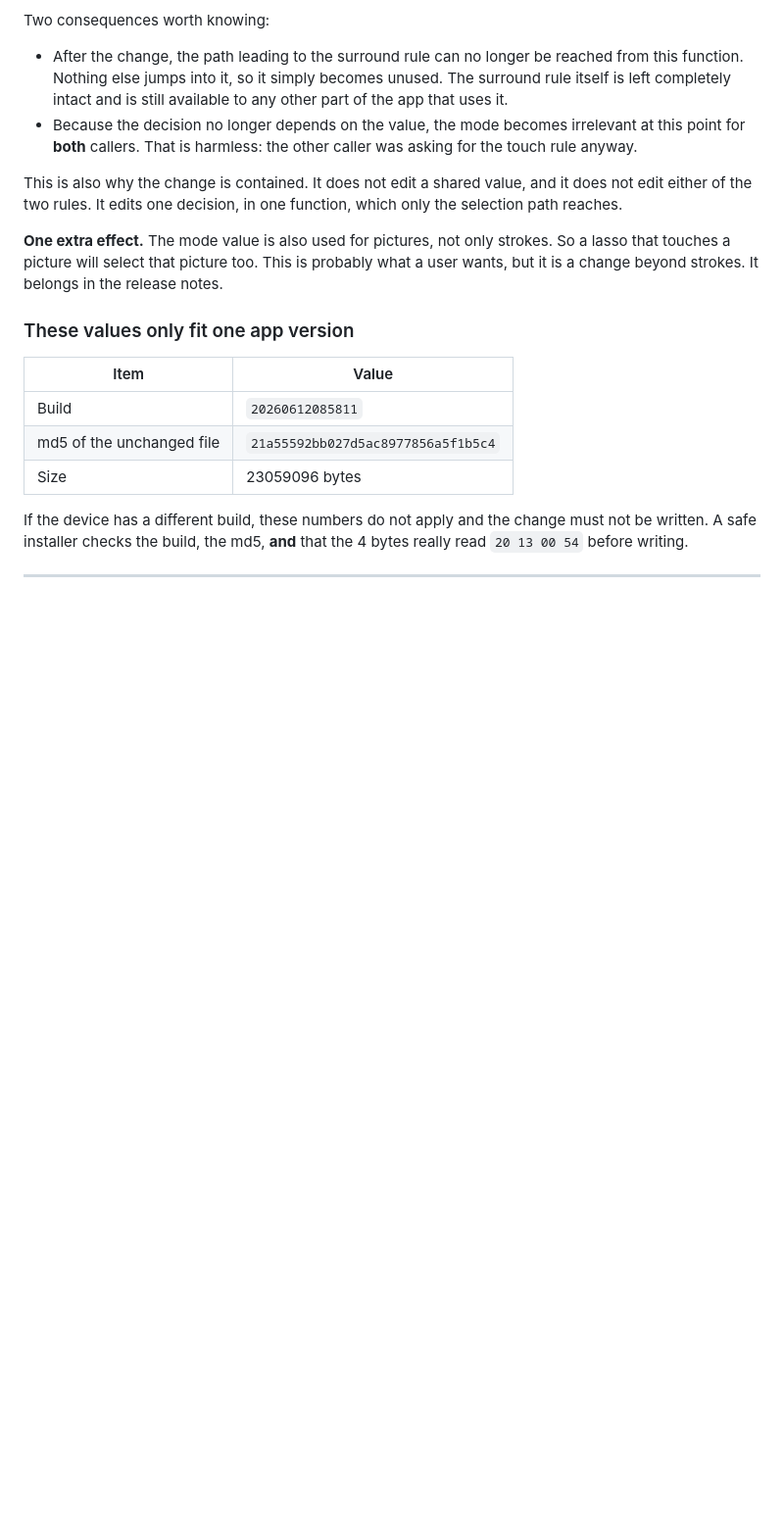
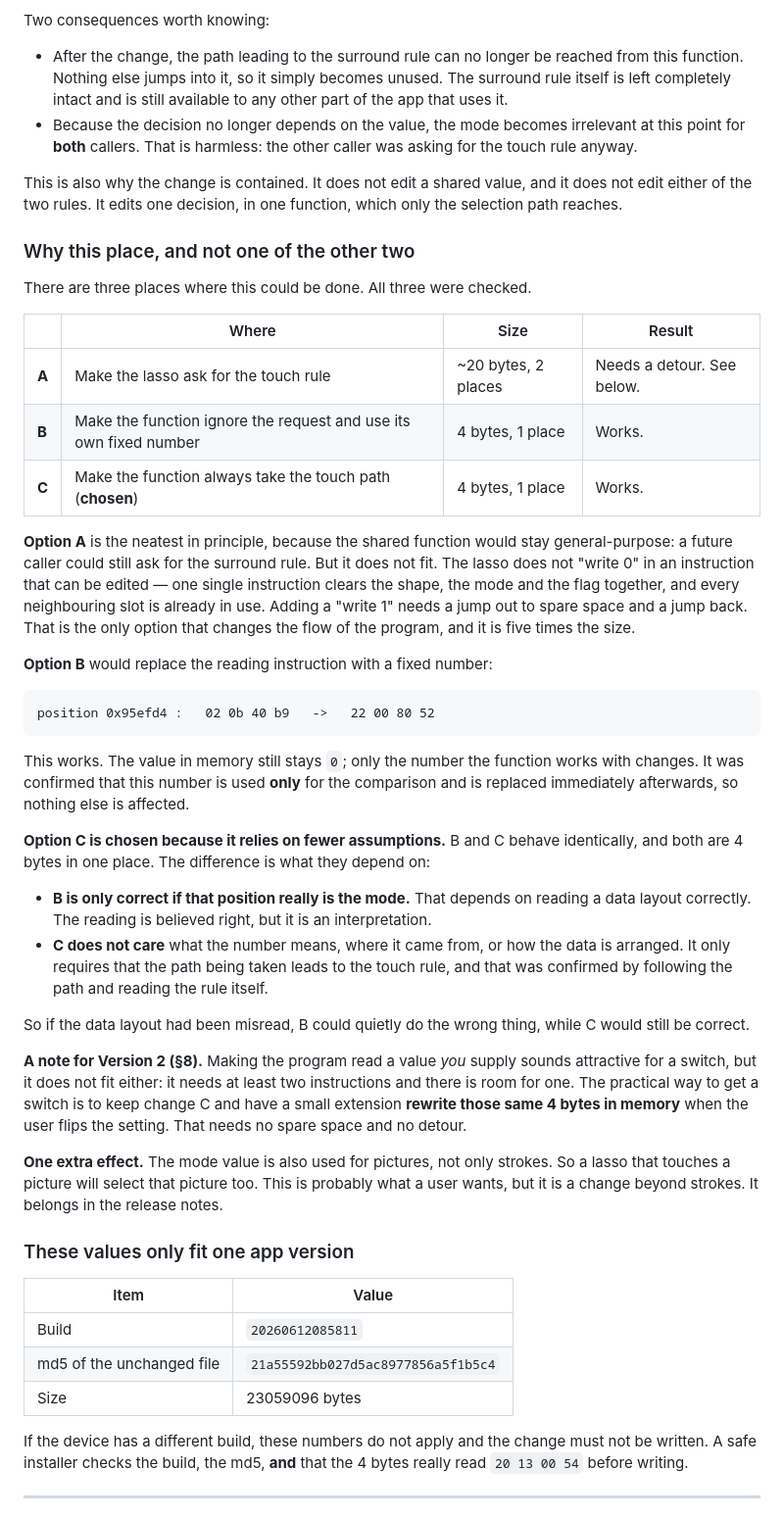
Before and after one commit to YanGeruch/pinnedPageSleepScreen, a Markdown page: docs/lasso-touch-select-spec.md, the part around the change. Shown at 98% size. Drawn GitHub-style; blank space fills up the shorter version.

Commit message:
Spec: record why the decision site was chosen over the value or the read
The user asked whether to change the value at its source so both callers pass 1, or to
force the read so the function uses an injected constant instead. Both were worked out
concretely and the comparison is now recorded so it is not re-litigated.

Three options exist. Changing the value at the source is neatest in principle, since the
shared function would stay general-purpose, but it does not fit: one instruction clears
the shape, mode and flag together and every neighbouring slot is live, so it needs a
detour out and back -- about 20 bytes across two places, and the only option that alters
program flow. Forcing the read works in place (0x95efd4, 02 0b 40 b9 -> 22 00 80 52) and
was verified safe, since that value feeds only the comparison and is overwritten
immediately after.

Forcing the read and forcing the decision behave identically and are both 4 bytes in one
place, so the tie is broken on assumptions rather than effect. Forcing the read is only
correct if that position really is the mode, which depends on reading a data layout
correctly. Forcing the decision does not depend on the layout at all -- it only requires
that the path taken leads to the touch rule, which was confirmed by following it and
reading the rule. So the decision site is the more conservative choice and stays.

Also noted for Version 2 that having the program read a caller-supplied value needs at
least two instructions where there is room for one, so a runtime switch should instead
rewrite the same 4 bytes in memory.

````diff
--- a/docs/lasso-touch-select-spec.md
+++ b/docs/lasso-touch-select-spec.md
@@ -294,6 +294,52 @@ Two consequences worth knowing:
 This is also why the change is contained. It does not edit a shared value, and it does
 not edit either of the two rules. It edits one decision, in one function, which only the
 selection path reaches.
+
+### Why this place, and not one of the other two
+
+There are three places where this could be done. All three were checked.
+
+| | Where | Size | Result |
+|---|---|---|---|
+| **A** | Make the lasso ask for the touch rule | ~20 bytes, 2 places | Needs a detour. See below. |
+| **B** | Make the function ignore the request and use its own fixed number | 4 bytes, 1 place | Works. |
+| **C** | Make the function always take the touch path (**chosen**) | 4 bytes, 1 place | Works. |
+
+**Option A** is the neatest in principle, because the shared function would stay
+general-purpose: a future caller could still ask for the surround rule. But it does not
+fit. The lasso does not "write 0" in an instruction that can be edited — one single
+instruction clears the shape, the mode and the flag together, and every neighbouring slot
+is already in use. Adding a "write 1" needs a jump out to spare space and a jump back.
+That is the only option that changes the flow of the program, and it is five times the
+size.
+
+**Option B** would replace the reading instruction with a fixed number:
+
+```
+position 0x95efd4 :   02 0b 40 b9   ->   22 00 80 52
+```
+
+This works. The value in memory still stays `0`; only the number the function works with
+changes. It was confirmed that this number is used **only** for the comparison and is
+replaced immediately afterwards, so nothing else is affected.
+
+**Option C is chosen because it relies on fewer assumptions.** B and C behave
+identically, and both are 4 bytes in one place. The difference is what they depend on:
+
+- **B is only correct if that position really is the mode.** That depends on reading a
+  data layout correctly. The reading is believed right, but it is an interpretation.
+- **C does not care** what the number means, where it came from, or how the data is
+  arranged. It only requires that the path being taken leads to the touch rule, and that
+  was confirmed by following the path and reading the rule itself.
+
+So if the data layout had been misread, B could quietly do the wrong thing, while C would
+still be correct.
+
+**A note for Version 2 (§8).** Making the program read a value *you* supply sounds
+attractive for a switch, but it does not fit either: it needs at least two instructions
+and there is room for one. The practical way to get a switch is to keep change C and have
+a small extension **rewrite those same 4 bytes in memory** when the user flips the
+setting. That needs no spare space and no detour.
 
 **One extra effect.** The mode value is also used for pictures, not only strokes. So a
 lasso that touches a picture will select that picture too. This is probably what a user
````
